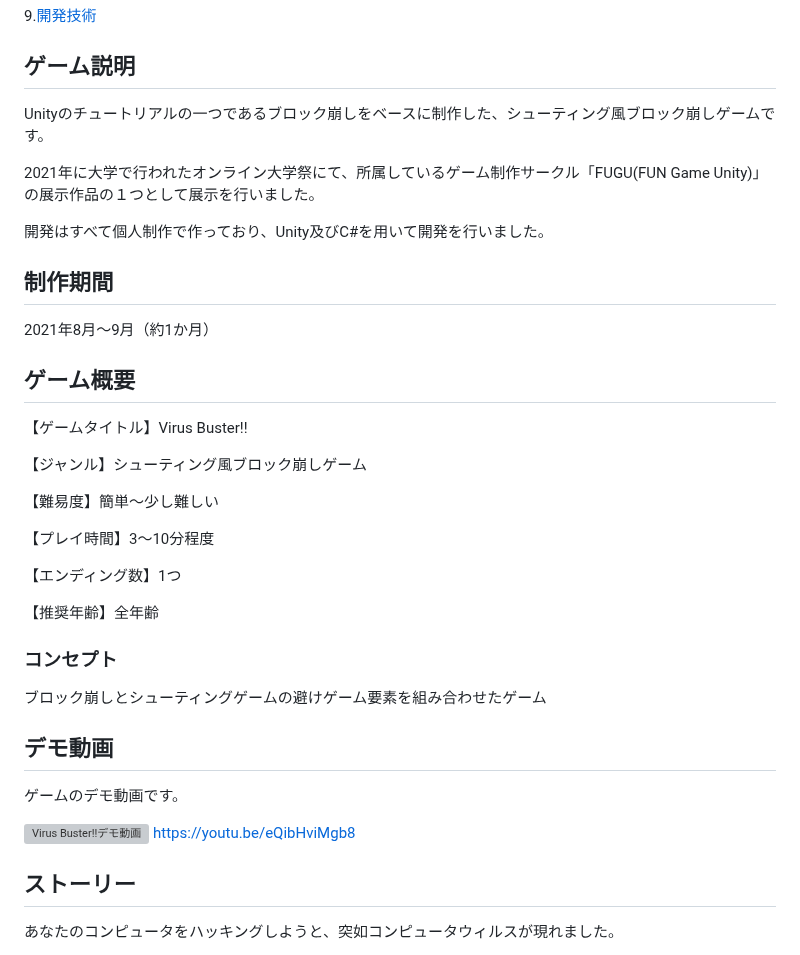
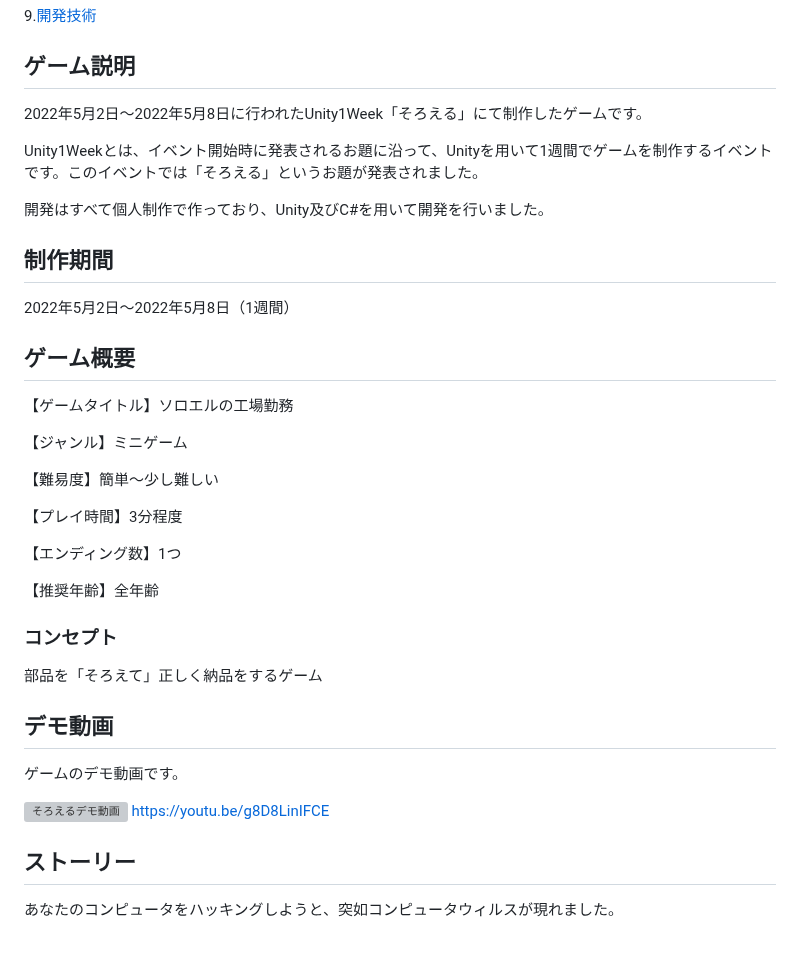
Before and after one commit to TakumiShinya/Portfolio, a Markdown page: ソロエルの工場勤務(個人制作ゲーム)/README.md, the part around the change. Drawn GitHub-style; grey boxes are pictures that could not be loaded.

```diff
--- a/ソロエルの工場勤務(個人制作ゲーム)/README.md
+++ b/ソロエルの工場勤務(個人制作ゲーム)/README.md
@@ -25,37 +25,37 @@
 
 ## ゲーム説明
 
-Unityのチュートリアルの一つであるブロック崩しをベースに制作した、シューティング風ブロック崩しゲームです。
+2022年5月2日～2022年5月8日に行われたUnity1Week「そろえる」にて制作したゲームです。
 
-2021年に大学で行われたオンライン大学祭にて、所属しているゲーム制作サークル「FUGU(FUN Game Unity)」の展示作品の１つとして展示を行いました。
+Unity1Weekとは、イベント開始時に発表されるお題に沿って、Unityを用いて1週間でゲームを制作するイベントです。このイベントでは「そろえる」というお題が発表されました。
 
 開発はすべて個人制作で作っており、Unity及びC#を用いて開発を行いました。
 
 ## 制作期間
 
-2021年8月～9月（約1か月）
+2022年5月2日～2022年5月8日（1週間）
 
 ## ゲーム概要
-【ゲームタイトル】Virus Buster!!
+【ゲームタイトル】ソロエルの工場勤務
 
-【ジャンル】シューティング風ブロック崩しゲーム
+【ジャンル】ミニゲーム
 
 【難易度】簡単～少し難しい
 
-【プレイ時間】3～10分程度
+【プレイ時間】3分程度
 
 【エンディング数】1つ
 
 【推奨年齢】全年齢
 
 ### コンセプト
-ブロック崩しとシューティングゲームの避けゲーム要素を組み合わせたゲーム
+部品を「そろえて」正しく納品をするゲーム
 
 ## デモ動画
 ゲームのデモ動画です。
 
-[![Virus Buster!!デモ動画](https://user-images.githubusercontent.com/106252369/233781266-05178a1f-58aa-4017-abe8-396c29c1170d.png)](https://youtu.be/eQibHviMgb8)
-https://youtu.be/eQibHviMgb8
+[![そろえるデモ動画](https://user-images.githubusercontent.com/106252369/233817320-631b0e9b-8e22-4373-aac0-edd6094822b7.png)](https://youtu.be/g8D8LinIFCE)
+https://youtu.be/g8D8LinIFCE
 
 ## ストーリー
 
```
